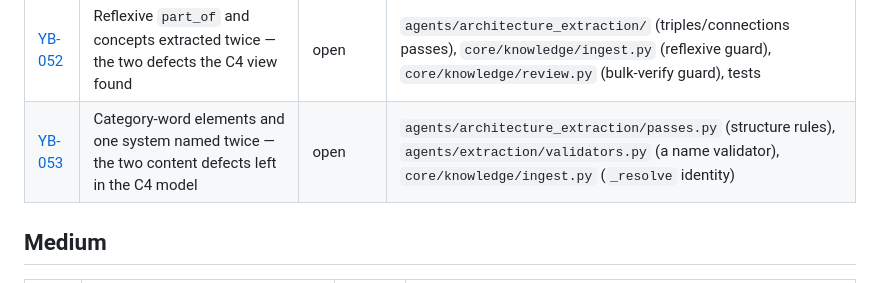
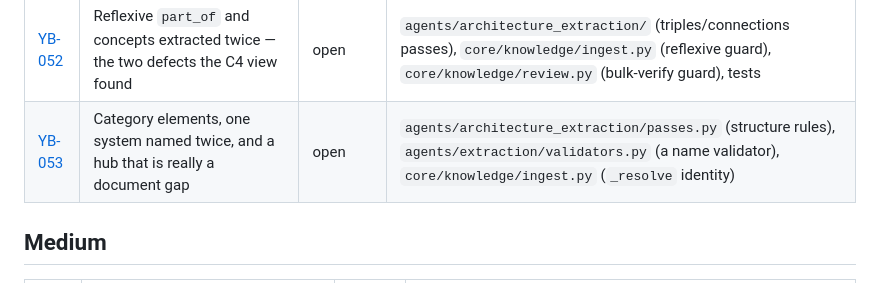
Before and after one commit to ahamedm/sea_blueprint, a Markdown page: TODO.md, the part around the change. Rendered like a GitHub page.

```diff
--- a/TODO.md
+++ b/TODO.md
@@ -38,7 +38,7 @@ Regenerate with `uv run scripts/todo.py render`; validate with `uv run scripts/t
 | [YB-046](docs/todos/entries/YB-046-branching-and-promotion.md) | Branching and guarded promotion — two architects on one initiative, and the merge between them | open | `core/knowledge/store.py`, `core/knowledge/model.py`, `core/knowledge/review.py`, `core/knowledge/ingest.py` |
 | [YB-051](docs/todos/entries/YB-051-connections-dropped-at-ingest.md) | Connections are extracted and then discarded — the graph has no C4 arrows | in-progress | `core/knowledge/ingest.py` (does not read `connections`), `app/viewpoints/merged.py` (kind registry), tests |
 | [YB-052](docs/todos/entries/YB-052-reflexive-and-duplicate-extraction.md) | Reflexive `part_of` and concepts extracted twice — the two defects the C4 view found | open | `agents/architecture_extraction/` (triples/connections passes), `core/knowledge/ingest.py` (reflexive guard), `core/knowledge/review.py` (bulk-verify guard), tests |
-| [YB-053](docs/todos/entries/YB-053-category-elements-and-duplicate-system.md) | Category-word elements and one system named twice — the two content defects left in the C4 model | open | `agents/architecture_extraction/passes.py` (structure rules), `agents/extraction/validators.py` (a name validator), `core/knowledge/ingest.py` (`_resolve` identity) |
+| [YB-053](docs/todos/entries/YB-053-category-elements-and-duplicate-system.md) | Category elements, one system named twice, and a hub that is really a document gap | open | `agents/architecture_extraction/passes.py` (structure rules), `agents/extraction/validators.py` (a name validator), `core/knowledge/ingest.py` (`_resolve` identity) |
 
 ## Medium
 
```
Also changed, not shown: docs/todos/id-map.md (+1 -1 lines), 1 other file.
